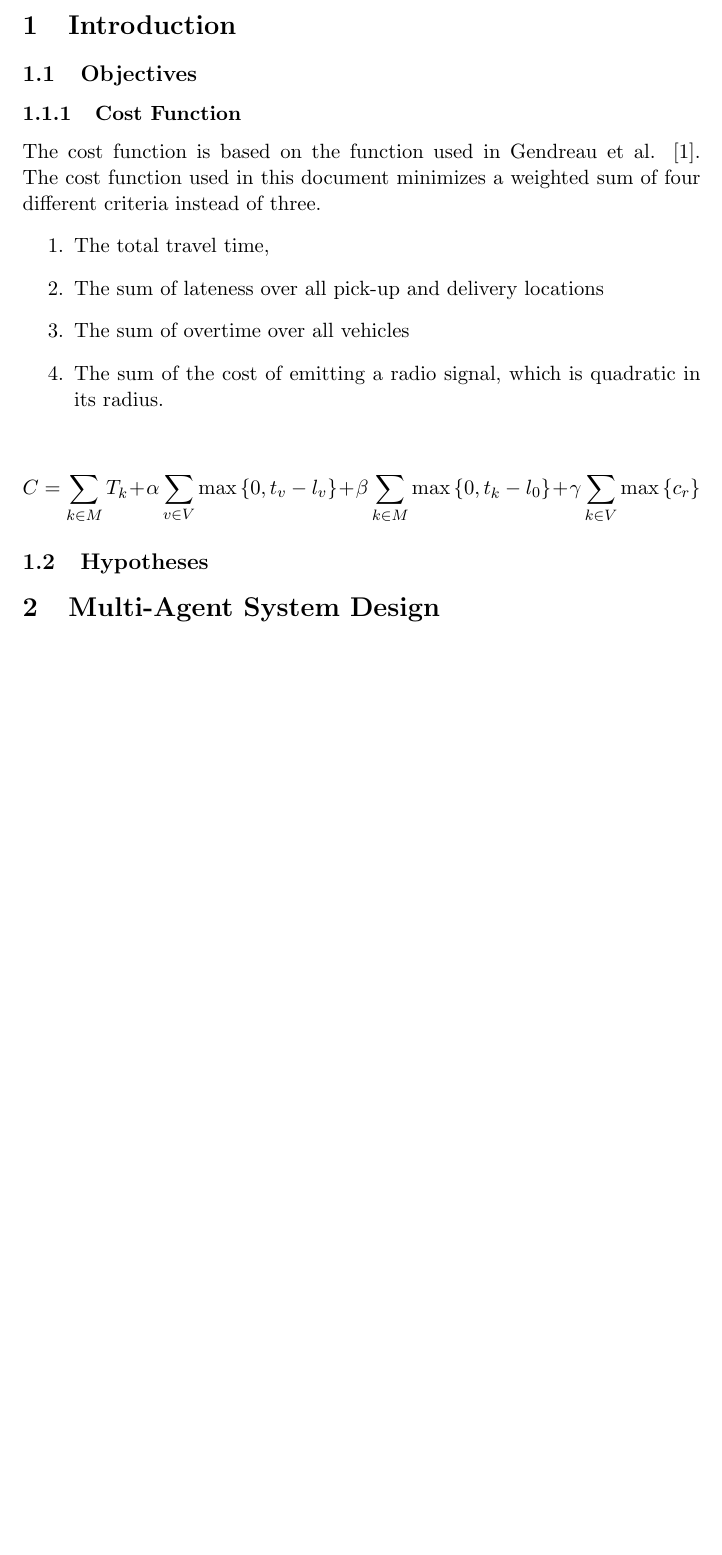
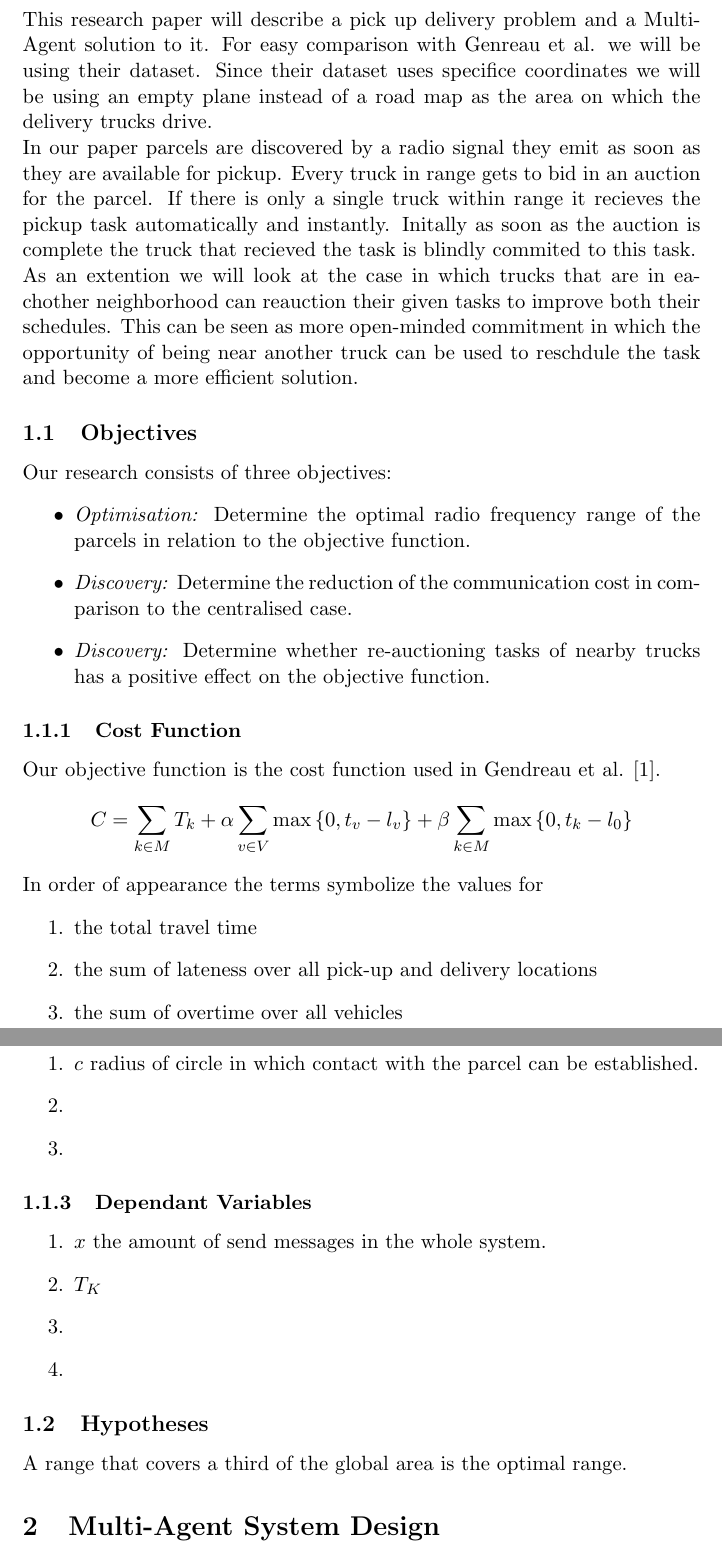
Before and after one commit to JDevlieghere/MAS, a LaTeX document (report/main.tex, which reads report/subfiles/hypotheses.tex, report/subfiles/introduction.tex, report/subfiles/objectives.tex): part of page 2 of 3 before the commit and two parts of pages 2 and 3 of 4 after it, the two joined at a grey line, cut at the place of the change, the shorter picture padded with empty space. Compiled offline with pdfLaTeX.

Commit message:
Writin stuff.

```diff
--- a/report/main.tex
+++ b/report/main.tex
@@ -33,21 +33,11 @@
 \newpage
 
 \section{Introduction}
+\subfile{subfiles/introduction.tex}
 \subsection{Objectives}
-\subsubsection{Cost Function}
-The cost function is based on the function used in Gendreau et al. \cite{gendreau2006neighborhood}. The cost function used in this document minimizes a weighted sum of four different criteria instead of three.
-\begin{enumerate}
-	\item The total travel time,
-	\item The sum of lateness over all pick-up and delivery locations
-	\item The sum of overtime over all vehicles
-	\item The sum of the cost of emitting a radio signal, which is quadratic in its radius.
-\end{enumerate}
-
-$$
-C = \sum_{k \in M}{T_k} + \alpha \sum_{v \in V} \text{max} \left\{ 0, t_v - l_v \right\} + \beta \sum_{k \in M} \text{max} \left\{0, t_k - l_0 \right\} + \gamma \sum_{k \in V} \text{max} \left\{ c_r \right\}
-$$
-
+\subfile{subfiles/objectives.tex}
 \subsection{Hypotheses}
+\subfile{subfiles/hypotheses.tex}
 
 \section{Multi-Agent System Design}
 \subsection{Design}
--- /dev/null
+++ b/report/subfiles/hypotheses.tex
@@ -0,0 +1,6 @@
+\documentclass[../main.tex]{subfiles}
+\begin{document}
+
+A range that covers a third of the global area is the optimal range.
+
+\end{document}
--- /dev/null
+++ b/report/subfiles/introduction.tex
@@ -0,0 +1,14 @@
+\documentclass[../main.tex]{subfiles}
+\begin{document}
+This research paper will describe a pick up delivery problem and a Multi-Agent solution to it.
+For easy comparison with Genreau et al. we will be using their dataset.
+Since their dataset uses specifice coordinates we will be using an empty plane instead of a road map as the area on which the delivery trucks drive.
+
+In our paper parcels are discovered by a radio signal they emit as soon as they are available for pickup.
+Every truck in range gets to bid in an auction for the parcel.
+If there is only a single truck within range it recieves the pickup task automatically and instantly.
+Initally as soon as the auction is complete the truck that recieved the task is blindly commited to this task.
+
+As an extention we will look at the case in which trucks that are in eachother neighborhood can reauction their given tasks to improve both their schedules.
+This can be seen as more open-minded commitment in which the opportunity of being near another truck can be used to reschdule the task and become a more efficient solution.
+\end{document}
--- /dev/null
+++ b/report/subfiles/objectives.tex
@@ -0,0 +1,37 @@
+\documentclass[../main.tex]{subfiles}
+\begin{document}
+Our research consists of three objectives:
+\begin{itemize}
+	\item \textit{Optimisation:} Determine the optimal radio frequency range of the parcels in relation to the objective function.
+	\item \textit{Discovery:} Determine the reduction of the communication cost in comparison to the centralised case.
+	\item \textit{Discovery:} Determine whether re-auctioning tasks of nearby trucks has a positive effect on the objective function.
+\end{itemize}
+
+\subsubsection{Cost Function}
+Our objective function is the cost function used in Gendreau et al. \cite{gendreau2006neighborhood}.
+$$
+C = \sum_{k \in M}{T_k} + \alpha \sum_{v \in V} \text{max} \left\{ 0, t_v - l_v \right\} + \beta \sum_{k \in M} \text{max} \left\{0, t_k - l_0 \right\}
+$$
+
+In order of appearance the terms symbolize the values for
+\begin{enumerate}
+	\item the total travel time
+	\item the sum of lateness over all pick-up and delivery locations
+	\item the sum of overtime over all vehicles
+\end{enumerate}
+
+
+\subsubsection{Independant Variables }
+\begin{enumerate}
+	\item $c$ radius of circle in which contact with the parcel can be established.
+	\item
+	\item
+\end{enumerate}
+\subsubsection{Dependant Variables}
+\begin{enumerate}
+	\item $x$ the amount of send messages in the whole system.
+	\item $T_K$
+	\item
+	\item
+\end{enumerate}
+\end{document}
```
